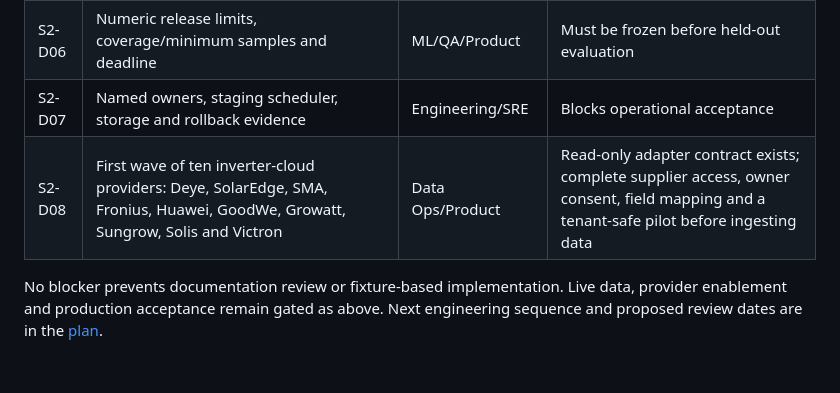
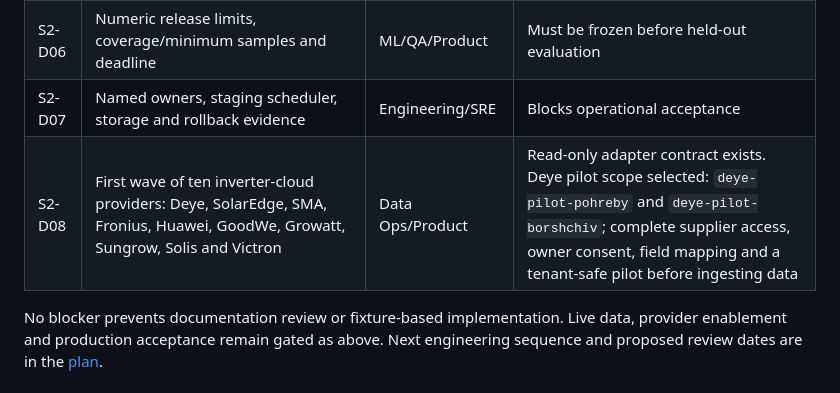
Before and after one commit to boss240/HIOS, a Markdown page: sprint-02/STATUS.md, the part around the change. Drawn GitHub-style.

```diff
--- a/sprint-02/STATUS.md
+++ b/sprint-02/STATUS.md
@@ -120,7 +120,7 @@ Forecast worker, adapters, database additions and forecast endpoints are pending
 | S2-D05 | Real actuals and archived as-issued weather; meter boundary | Data/QA | Blocks meaningful historical accuracy evidence |
 | S2-D06 | Numeric release limits, coverage/minimum samples and deadline | ML/QA/Product | Must be frozen before held-out evaluation |
 | S2-D07 | Named owners, staging scheduler, storage and rollback evidence | Engineering/SRE | Blocks operational acceptance |
-| S2-D08 | First wave of ten inverter-cloud providers: Deye, SolarEdge, SMA, Fronius, Huawei, GoodWe, Growatt, Sungrow, Solis and Victron | Data Ops/Product | Read-only adapter contract exists; complete supplier access, owner consent, field mapping and a tenant-safe pilot before ingesting data |
+| S2-D08 | First wave of ten inverter-cloud providers: Deye, SolarEdge, SMA, Fronius, Huawei, GoodWe, Growatt, Sungrow, Solis and Victron | Data Ops/Product | Read-only adapter contract exists. Deye pilot scope selected: `deye-pilot-pohreby` and `deye-pilot-borshchiv`; complete supplier access, owner consent, field mapping and a tenant-safe pilot before ingesting data |
 
 No blocker prevents documentation review or fixture-based implementation.
 Live data, provider enablement and production acceptance remain gated as above.
```
Also changed, not shown: docs/integrations/deye-pilot-register.md (added, +47 -0 lines), docs/integrations/inverter-clouds.md (+7 -0 lines).
